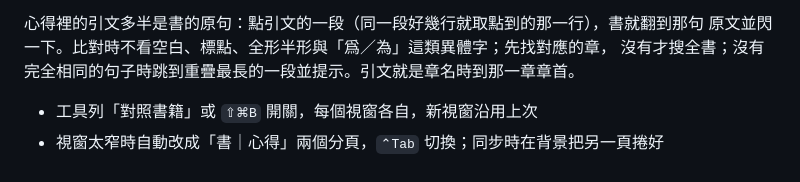
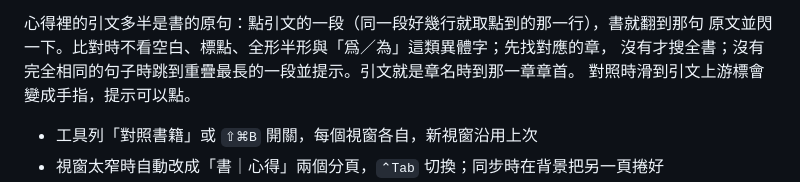
Before and after one commit to ThomasHsieh/MarkdownBrowser, a Markdown page: CHANGELOG.md, the part around the change. GitHub-like rendering.

Commit message:
2026.10.15 補上對照時引文游標變手指
Co-Authored-By: Claude Opus 5.5 (1M context) <noreply@anthropic.com>

```diff
--- a/CHANGELOG.md
+++ b/CHANGELOG.md
@@ -16,6 +16,7 @@
 心得裡的引文多半是書的原句：點引文的一段（同一段好幾行就取點到的那一行），書就翻到那句
 原文並閃一下。比對時不看空白、標點、全形半形與「爲／為」這類異體字；先找對應的章，
 沒有才搜全書；沒有完全相同的句子時跳到重疊最長的一段並提示。引文就是章名時到那一章章首。
+對照時滑到引文上游標會變成手指，提示可以點。
 
 - 工具列「對照書籍」或 `⇧⌘B` 開關，每個視窗各自，新視窗沿用上次
 - 視窗太窄時自動改成「書｜心得」兩個分頁，`⌃Tab` 切換；同步時在背景把另一頁捲好
```
